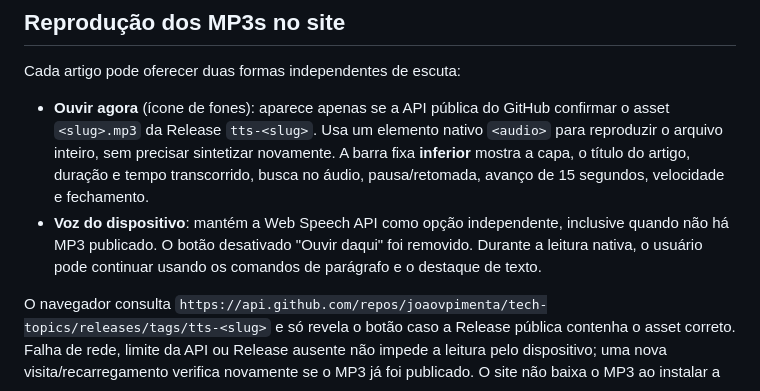
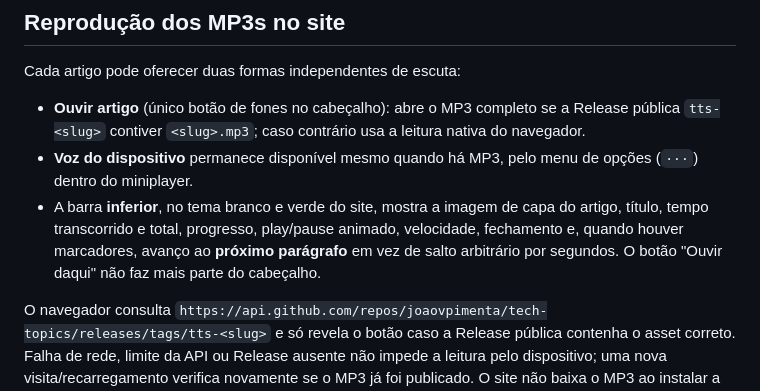
Before and after one commit to joaovpimenta/tech-topics, a Markdown page: docs/TTS.md, the part around the change. Rendered like a GitHub page.

Commit message:
docs(audio): explain single listen button and paragraph navigation in the site theme

```diff
--- a/docs/TTS.md
+++ b/docs/TTS.md
@@ -160,16 +160,16 @@ não faz parte deste fluxo.
 
 Cada artigo pode oferecer duas formas independentes de escuta:
 
-- **Ouvir agora** (ícone de fones): aparece apenas se a API pública do GitHub
-  confirmar o asset `<slug>.mp3` da Release `tts-<slug>`. Usa um elemento
-  nativo `<audio>` para reproduzir o arquivo inteiro, sem precisar sintetizar
-  novamente. A barra fixa **inferior** mostra a capa, o título do artigo,
-  duração e tempo transcorrido, busca no áudio, pausa/retomada, avanço de
-  15 segundos, velocidade e fechamento.
-- **Voz do dispositivo**: mantém a Web Speech API como opção independente,
-  inclusive quando não há MP3 publicado. O botão desativado "Ouvir daqui"
-  foi removido. Durante a leitura nativa, o usuário pode continuar usando
-  os comandos de parágrafo e o destaque de texto.
+- **Ouvir artigo** (único botão de fones no cabeçalho): abre o MP3 completo
+  se a Release pública `tts-<slug>` contiver `<slug>.mp3`; caso contrário
+  usa a leitura nativa do navegador.
+- **Voz do dispositivo** permanece disponível mesmo quando há MP3,
+  pelo menu de opções (`···`) dentro do miniplayer.
+- A barra **inferior**, no tema branco e verde do site, mostra a imagem de
+  capa do artigo, título, tempo transcorrido e total, progresso, play/pause
+  animado, velocidade, fechamento e, quando houver marcadores, avanço ao
+  **próximo parágrafo** em vez de salto arbitrário por segundos.
+  O botão "Ouvir daqui" não faz mais parte do cabeçalho.
 
 O navegador consulta
 `https://api.github.com/repos/joaovpimenta/tech-topics/releases/tags/tts-<slug>`
```
